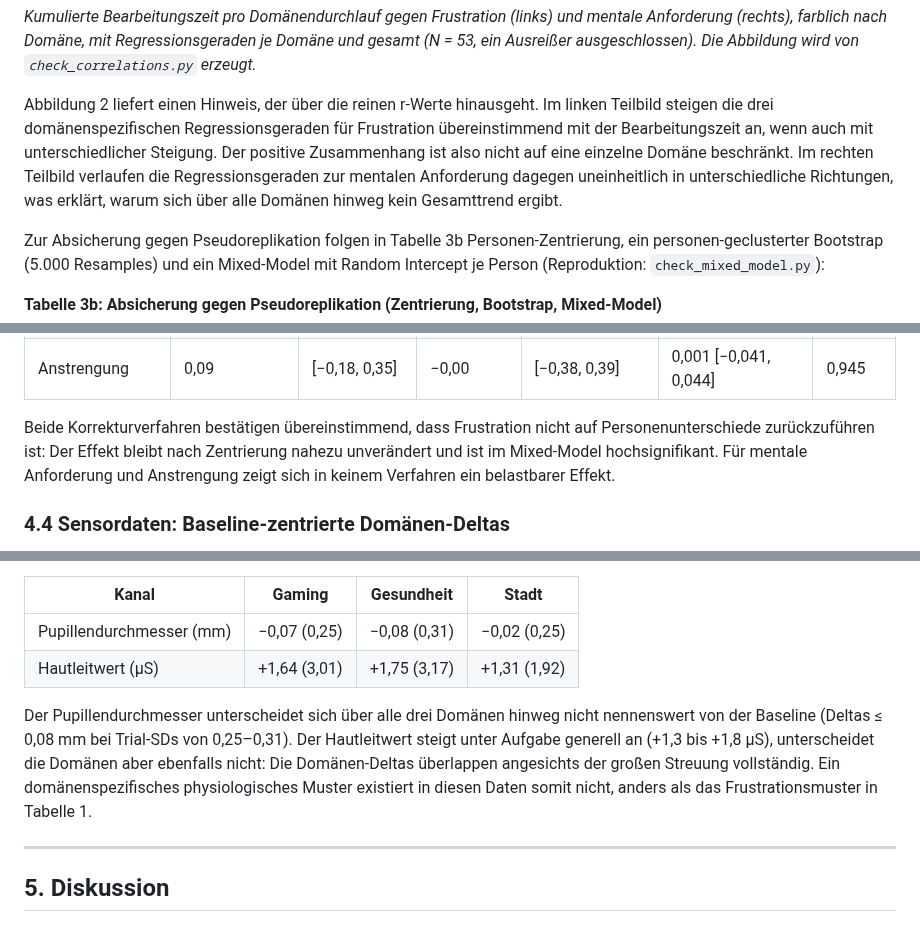
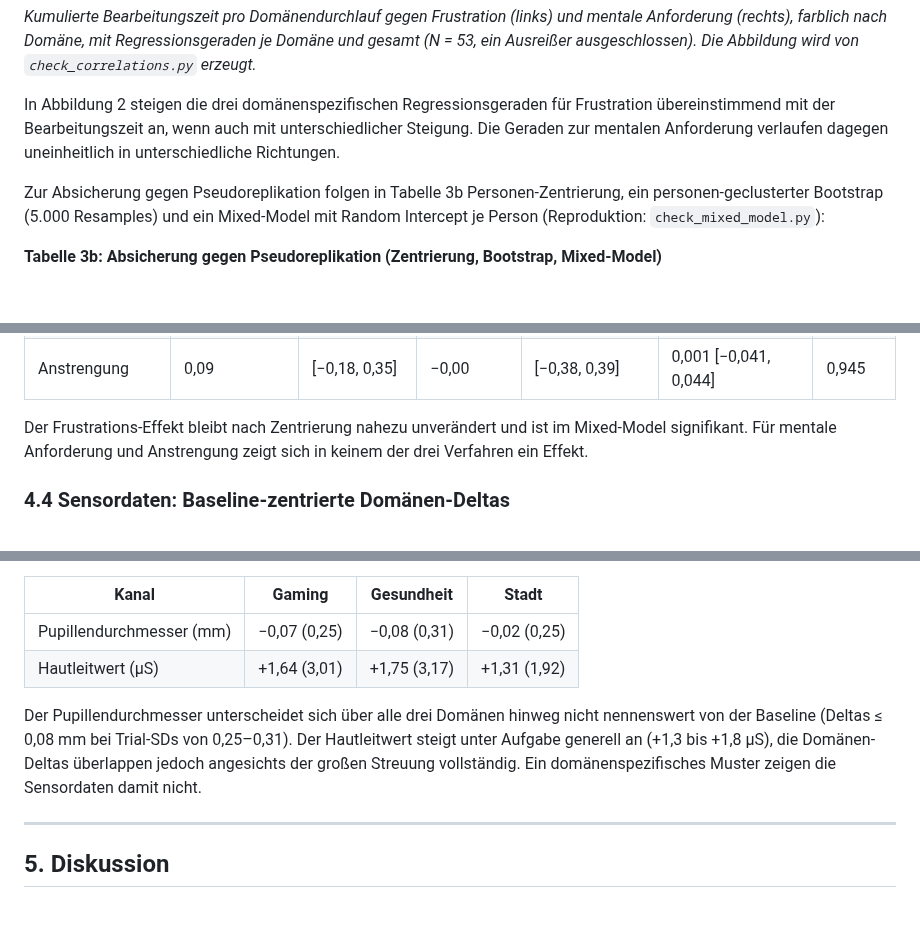
Before and after one commit to JonasKimmer/Master-Projekt, a Markdown page: paper_1_kognitive_last.md, 3 parts joined by grey strips. GitHub-like rendering; blank space fills up the shorter version.

Commit message:
Paper 1, Kap. 4: Meta und Deutung raus, Ergebnisse pur
- 4.1: Nebenfragen-Beantwortungs-Meta gestrichen — die Antworten auf
  die Nebenfragen gehoeren ins Fazit, nicht in die Ergebnisse
- 4.3: Abbildung-2-Metarahmen ('liefert einen Hinweis, der ueber die
  r-Werte hinausgeht') und Erklaer-Klausel ('was erklaert, warum...')
  raus, reine Bildbeschreibung; Nach-3b-Satz von 'bestaetigen, dass
  nicht auf Personenunterschiede zurueckzufuehren' in Fakt-Sprache
- 4.4: Vergleichsklausel 'anders als das Frustrationsmuster' raus,
  5.1 zieht genau diesen Kontrast mit Literatur

Tabellen-Einleitungssaetze: alle fuenf (T1, T2, T3, 3b, T4) vorhanden.

Co-Authored-By: Claude Code <noreply@anthropic.com>

```diff
--- a/paper_1_kognitive_last.md
+++ b/paper_1_kognitive_last.md
@@ -157,7 +155,7 @@ Die Zeile „Gesamt" poolt über alle Domänen und ist selbst pseudorepliziert.
 
 *Kumulierte Bearbeitungszeit pro Domänendurchlauf gegen Frustration (links) und mentale Anforderung (rechts), farblich nach Domäne, mit Regressionsgeraden je Domäne und gesamt (N = 53, ein Ausreißer ausgeschlossen). Die Abbildung wird von `check_correlations.py` erzeugt.*
 
-Abbildung 2 liefert einen Hinweis, der über die reinen r-Werte hinausgeht. Im linken Teilbild steigen die drei domänenspezifischen Regressionsgeraden für Frustration übereinstimmend mit der Bearbeitungszeit an, wenn auch mit unterschiedlicher Steigung. Der positive Zusammenhang ist also nicht auf eine einzelne Domäne beschränkt. Im rechten Teilbild verlaufen die Regressionsgeraden zur mentalen Anforderung dagegen uneinheitlich in unterschiedliche Richtungen, was erklärt, warum sich über alle Domänen hinweg kein Gesamttrend ergibt.
+In Abbildung 2 steigen die drei domänenspezifischen Regressionsgeraden für Frustration übereinstimmend mit der Bearbeitungszeit an, wenn auch mit unterschiedlicher Steigung. Die Geraden zur mentalen Anforderung verlaufen dagegen uneinheitlich in unterschiedliche Richtungen.
 
 Zur Absicherung gegen Pseudoreplikation folgen in Tabelle 3b Personen-Zentrierung, ein personen-geclusterter Bootstrap (5.000 Resamples) und ein Mixed-Model mit Random Intercept je Person (Reproduktion: `check_mixed_model.py`):
 
@@ -169,7 +167,7 @@ Zur Absicherung gegen Pseudoreplikation folgen in Tabelle 3b Personen-Zentrierun
 | Mentale Anforderung | 0,03 | [−0,24, 0,30] | 0,15 | [−0,11, 0,42] | 0,013 [−0,032, 0,058] | 0,574 |
 | Anstrengung | 0,09 | [−0,18, 0,35] | −0,00 | [−0,38, 0,39] | 0,001 [−0,041, 0,044] | 0,945 |
 
-Beide Korrekturverfahren bestätigen übereinstimmend, dass Frustration nicht auf Personenunterschiede zurückzuführen ist: Der Effekt bleibt nach Zentrierung nahezu unverändert und ist im Mixed-Model hochsignifikant. Für mentale Anforderung und Anstrengung zeigt sich in keinem Verfahren ein belastbarer Effekt.
+Der Frustrations-Effekt bleibt nach Zentrierung nahezu unverändert und ist im Mixed-Model signifikant. Für mentale Anforderung und Anstrengung zeigt sich in keinem der drei Verfahren ein Effekt.
 
 ### 4.4 Sensordaten: Baseline-zentrierte Domänen-Deltas
 
@@ -181,7 +179,7 @@ Physiologische Sensordaten liegen für alle 18 Trials vollständig vor. Pooled
 | Pupillendurchmesser (mm) | −0,07 (0,25) | −0,08 (0,31) | −0,02 (0,25) |
 | Hautleitwert (µS) | +1,64 (3,01) | +1,75 (3,17) | +1,31 (1,92) |
 
-Der Pupillendurchmesser unterscheidet sich über alle drei Domänen hinweg nicht nennenswert von der Baseline (Deltas ≤ 0,08 mm bei Trial-SDs von 0,25–0,31). Der Hautleitwert steigt unter Aufgabe generell an (+1,3 bis +1,8 µS), unterscheidet die Domänen aber ebenfalls nicht: Die Domänen-Deltas überlappen angesichts der großen Streuung vollständig. Ein domänenspezifisches physiologisches Muster existiert in diesen Daten somit nicht, anders als das Frustrationsmuster in Tabelle 1.
+Der Pupillendurchmesser unterscheidet sich über alle drei Domänen hinweg nicht nennenswert von der Baseline (Deltas ≤ 0,08 mm bei Trial-SDs von 0,25–0,31). Der Hautleitwert steigt unter Aufgabe generell an (+1,3 bis +1,8 µS), die Domänen-Deltas überlappen jedoch angesichts der großen Streuung vollständig. Ein domänenspezifisches Muster zeigen die Sensordaten damit nicht.
 
 ---
 
```
Also changed, not shown: other parts of paper_1_kognitive_last.md (+0 -2 lines).
